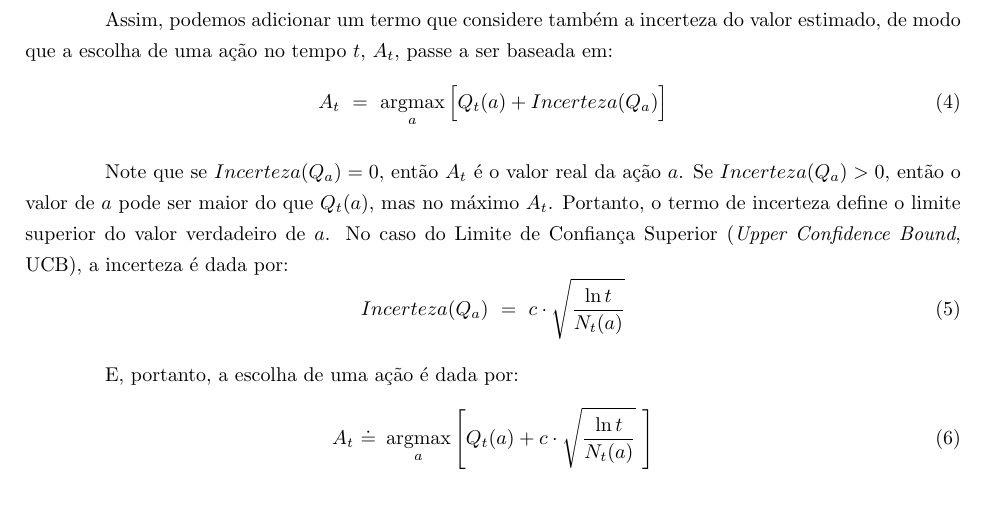
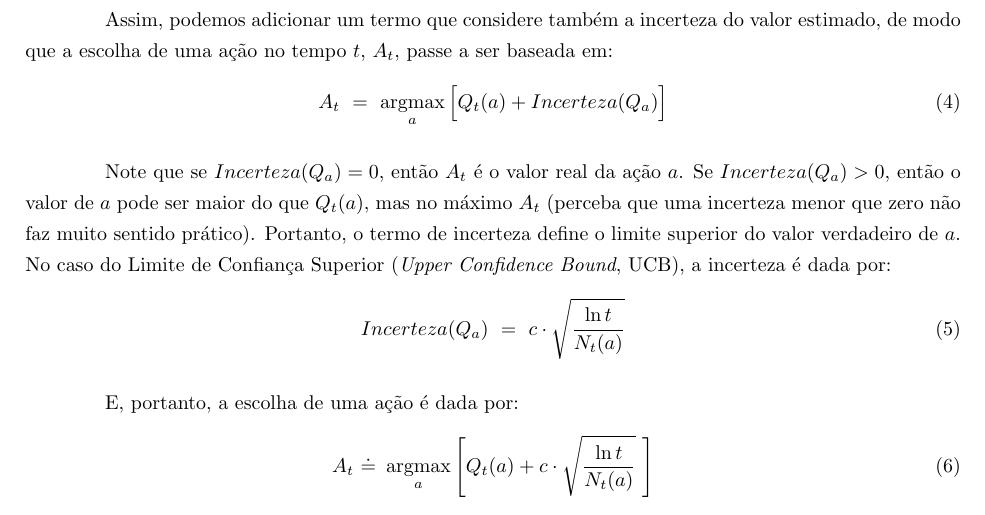
Before and after one commit to paulobruno/RLStudyNotes, a LaTeX document (tex/02_Exemplo-simples.tex): part of page 6 of 10, cut so that both start at the same text. Compiled offline with pdfLaTeX.

Commit message:
Add comment about uncertainty

```diff
--- a/tex/02_Exemplo-simples.tex
+++ b/tex/02_Exemplo-simples.tex
@@ -296,7 +296,7 @@
                 A_t \ = \ \argmax_a \Big[ Q_t(a) + Incerteza(Q_a) \Big]
             \end{equation}
 
-            Note que se $Incerteza(Q_a) = 0$, então $A_t$ é o valor real da ação $a$. Se $Incerteza(Q_a) > 0$, então o valor de $a$ pode ser maior do que $Q_t(a)$, mas no máximo $A_t$. Portanto, o termo de incerteza define o limite superior do valor verdadeiro de $a$. No caso do Limite de Confiança Superior (\emph{Upper Confidence Bound}, UCB), a incerteza é dada por:
+            Note que se $Incerteza(Q_a) = 0$, então $A_t$ é o valor real da ação $a$. Se $Incerteza(Q_a) > 0$, então o valor de $a$ pode ser maior do que $Q_t(a)$, mas no máximo $A_t$ (perceba que uma incerteza menor que zero não faz muito sentido prático). Portanto, o termo de incerteza define o limite superior do valor verdadeiro de $a$. No caso do Limite de Confiança Superior (\emph{Upper Confidence Bound}, UCB), a incerteza é dada por:
             \begin{equation}
                 Incerteza(Q_a) \ = \ c \cdot \sqrt{\frac{\ln{t}}{N_t(a)}}
             \end{equation}
```
